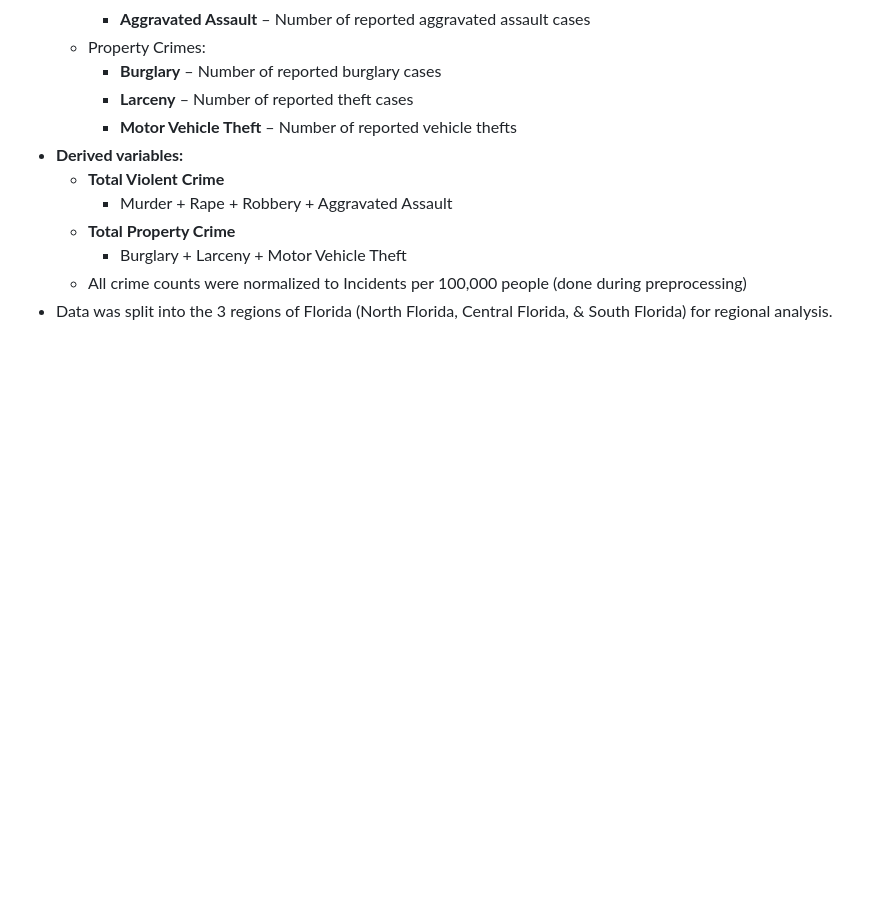
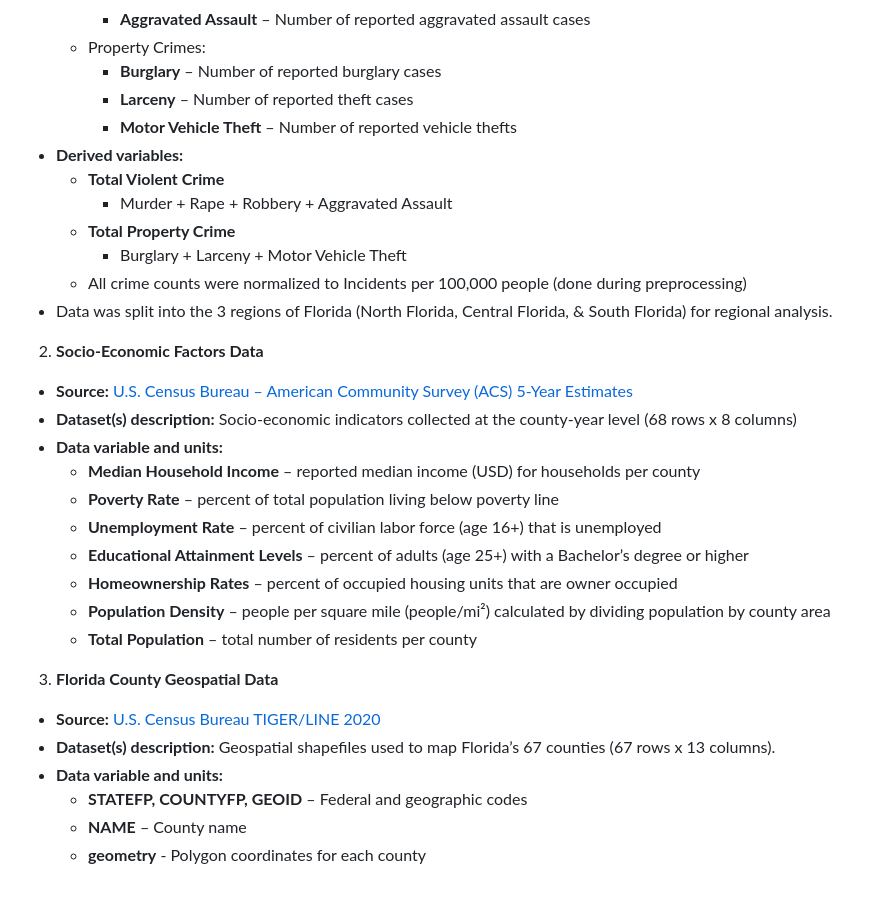
Before and after one commit to pmedina001/pmedina001.github.io, a Markdown page: README.md, the part around the change. Rendered like a GitHub page; blank space fills up the shorter version.

```diff
--- a/README.md
+++ b/README.md
@@ -82,3 +82,23 @@ This project utilizes three main datasets that capture the necessary data to ful
           - Burglary + Larceny + Motor Vehicle Theft
       - All crime counts were normalized to Incidents per 100,000 people (done during preprocessing)
   - Data was split into the 3 regions of Florida (North Florida, Central Florida, & South Florida) for regional analysis.
+
+2) **Socio-Economic Factors Data**
+  - **Source:** [U.S. Census Bureau – American Community Survey (ACS) 5-Year Estimates](https://data.census.gov/profile/Miami-Dade_County,_Florida?g=050XX00US12086)
+  - **Dataset(s) description:** Socio-economic indicators collected at the county-year level (68 rows x 8 columns)
+  - **Data variable and units:**
+      - **Median Household Income** – reported median income (USD) for households per county
+      - **Poverty Rate** – percent of total population living below poverty line
+      - **Unemployment Rate** – percent of civilian labor force (age 16+) that is unemployed
+      - **Educational Attainment Levels** – percent of adults (age 25+) with a Bachelor’s degree or higher
+      - **Homeownership Rates** – percent of occupied housing units that are owner occupied
+      - **Population Density** – people per square mile (people/mi²) calculated by dividing population by county area
+      - **Total Population** – total number of residents per county
+
+3) **Florida County Geospatial Data**
+  - **Source:** [U.S. Census Bureau TIGER/LINE 2020](https://www.census.gov/geographies/mapping-files/time-series/geo/tiger-line-file.2020.html#list-tab-790442341)
+  - **Dataset(s) description:** Geospatial shapefiles used to map Florida’s 67 counties (67 rows x 13 columns).
+  - **Data variable and units:**
+      - **STATEFP, COUNTYFP, GEOID** – Federal and geographic codes
+      - **NAME** – County name
+      - **geometry** - Polygon coordinates for each county
```
